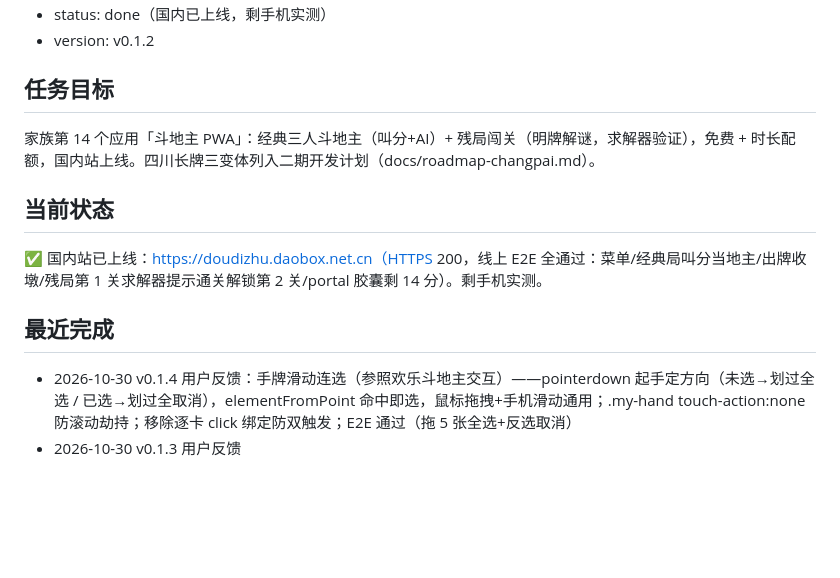
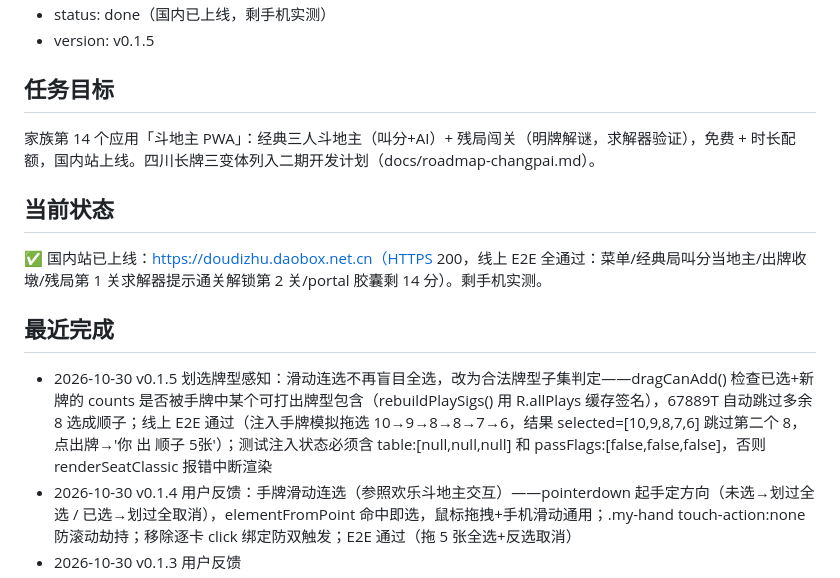
Before and after one commit to hinewly/doudizhu-pwa, a Markdown page: docs/handoff/doudizhu-initial-build.md, the part around one of its changes. Rendered like a GitHub page; blank space fills up the shorter version.

Commit message:
docs: v0.1.5 划选牌型感知 E2E 验证通过——67889T 自动跳过多余 8

```diff
--- a/docs/handoff/doudizhu-initial-build.md
+++ b/docs/handoff/doudizhu-initial-build.md
@@ -4,5 +4,5 @@
 - status: done（国内已上线，剩手机实测）
-- version: v0.1.2
+- version: v0.1.5
 
 ## 任务目标
 
@@ -14,6 +14,7 @@
 
 ## 最近完成
 
+- 2026-10-30 v0.1.5 划选牌型感知：滑动连选不再盲目全选，改为合法牌型子集判定——dragCanAdd() 检查已选+新牌的 counts 是否被手牌中某个可打出牌型包含（rebuildPlaySigs() 用 R.allPlays 缓存签名），67889T 自动跳过多余 8 选成顺子；线上 E2E 通过（注入手牌模拟拖选 10→9→8→8→7→6，结果 selected=[10,9,8,7,6] 跳过第二个 8，点出牌→'你 出 顺子 5张'）；测试注入状态必须含 table:[null,null,null] 和 passFlags:[false,false,false]，否则 renderSeatClassic 报错中断渲染
 - 2026-10-30 v0.1.4 用户反馈：手牌滑动连选（参照欢乐斗地主交互）——pointerdown 起手定方向（未选→划过全选 / 已选→划过全取消），elementFromPoint 命中即选，鼠标拖拽+手机滑动通用；.my-hand touch-action:none 防滚动劫持；移除逐卡 click 绑定防双触发；E2E 通过（拖 5 张全选+反选取消）
 - 2026-10-30 v0.1.3 用户反馈
 - 2026-10-30 v0.1.2 用户反馈改版：①BGM 重写为欢快风（132bpm 原创旋律，C→G→Am→F 四小节循环，跳弓拨弦+贝斯+沙锤，无版权风险）；②暂停功能：经典局/残局各加 ⏸ 按钮，暂停弹窗+AI 全停+BGM 暂停，切后台自动暂停，▶ 继续恢复；E2E 验证暂停冻结/恢复（测试浏览器游客时长耗尽被 portal 锁为预期行为）
```
Also changed, not shown: other parts of docs/handoff/doudizhu-initial-build.md (+1 -1 lines).
